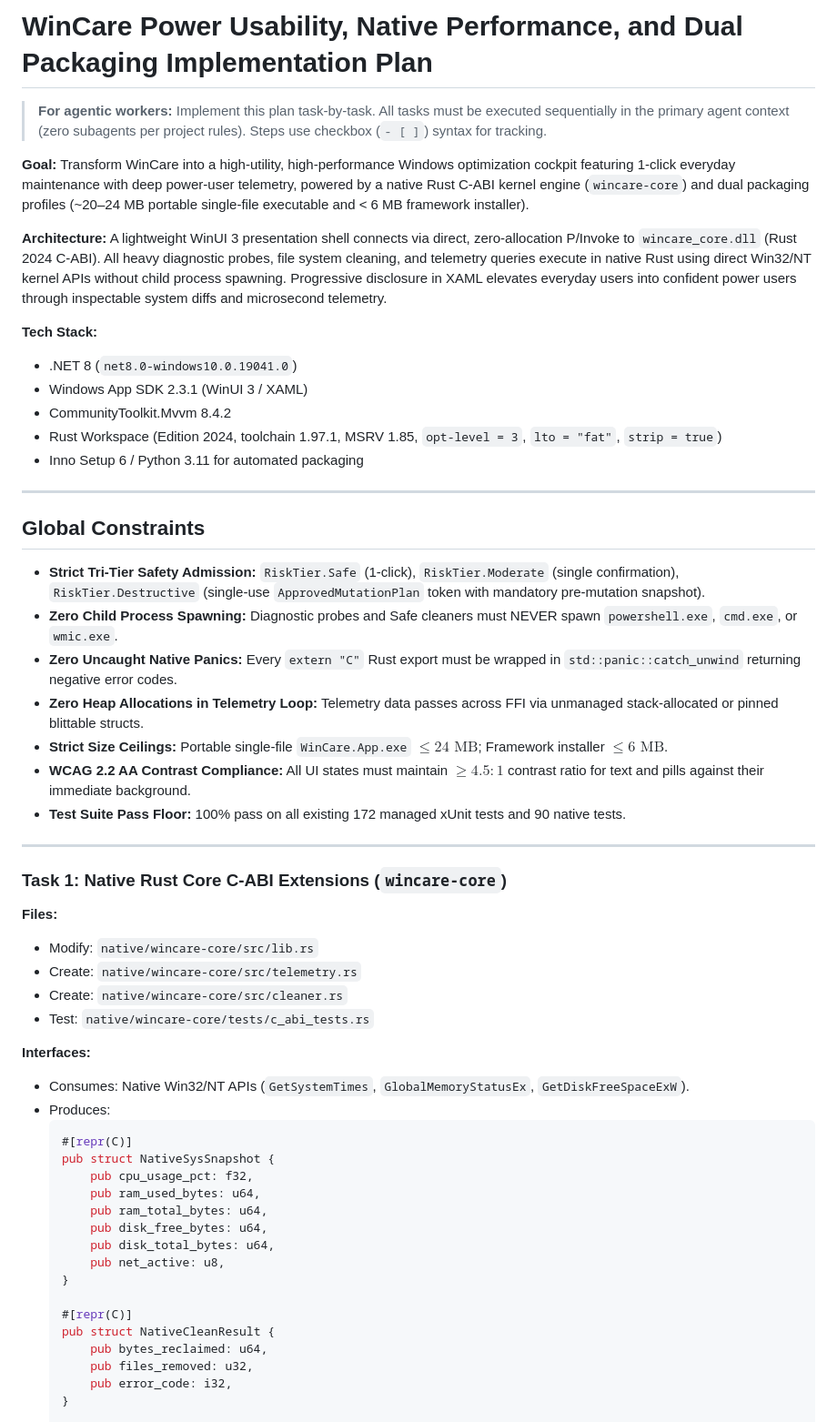
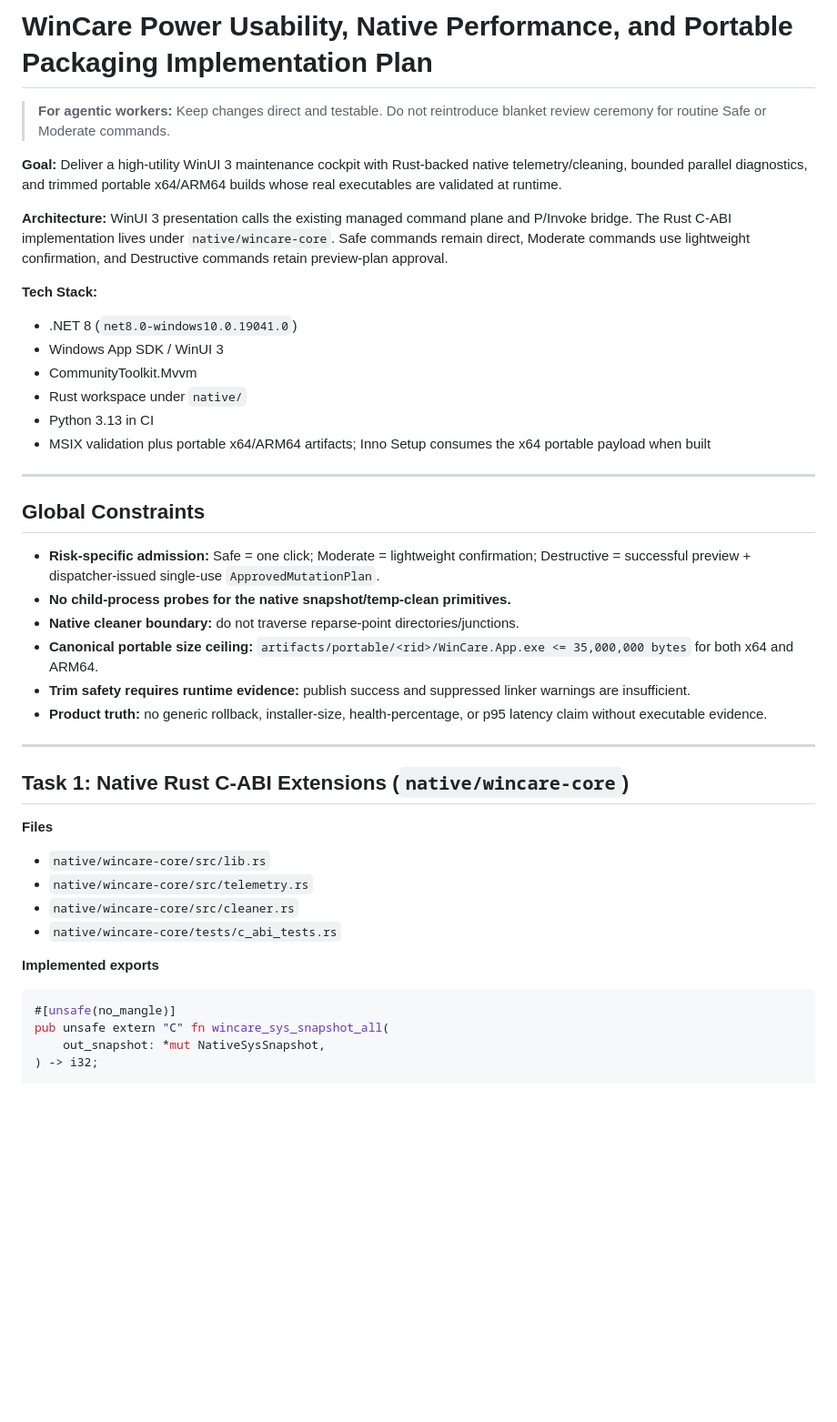
Before and after one commit to AmirrezaFarnamTaheri/WinCare, a Markdown page: docs/plans/2026-09-06-003-impl-wincare-power-usability-native-performance-dual-packaging.md, the part around one of its changes. Shown at 91% size. Drawn GitHub-style; blank space fills up the shorter version.

````diff
--- a/docs/plans/2026-09-06-003-impl-wincare-power-usability-native-performance-dual-packaging.md
+++ b/docs/plans/2026-09-06-003-impl-wincare-power-usability-native-performance-dual-packaging.md
@@ -1,58 +1,45 @@
-# WinCare Power Usability, Native Performance, and Dual Packaging Implementation Plan
+# WinCare Power Usability, Native Performance, and Portable Packaging Implementation Plan
 
-> **For agentic workers:** Implement this plan task-by-task. All tasks must be executed sequentially in the primary agent context (zero subagents per project rules). Steps use checkbox (`- [ ]`) syntax for tracking.
+> **For agentic workers:** Keep changes direct and testable. Do not reintroduce blanket review ceremony for routine Safe or Moderate commands.
 
-**Goal:** Transform WinCare into a high-utility, high-performance Windows optimization cockpit featuring 1-click everyday maintenance with deep power-user telemetry, powered by a native Rust C-ABI kernel engine (`wincare-core`) and dual packaging profiles (~20–24 MB portable single-file executable and < 6 MB framework installer).
+**Goal:** Deliver a high-utility WinUI 3 maintenance cockpit with Rust-backed native telemetry/cleaning, bounded parallel diagnostics, and trimmed portable x64/ARM64 builds whose real executables are validated at runtime.
 
-**Architecture:** A lightweight WinUI 3 presentation shell connects via direct, zero-allocation P/Invoke to `wincare_core.dll` (Rust 2024 C-ABI). All heavy diagnostic probes, file system cleaning, and telemetry queries execute in native Rust using direct Win32/NT kernel APIs without child process spawning. Progressive disclosure in XAML elevates everyday users into confident power users through inspectable system diffs and microsecond telemetry.
+**Architecture:** WinUI 3 presentation calls the existing managed command plane and P/Invoke bridge. The Rust C-ABI implementation lives under `native/wincare-core`. Safe commands remain direct, Moderate commands use lightweight confirmation, and Destructive commands retain preview-plan approval.
 
 **Tech Stack:**
 - .NET 8 (`net8.0-windows10.0.19041.0`)
-- Windows App SDK 2.3.1 (WinUI 3 / XAML)
-- CommunityToolkit.Mvvm 8.4.2
-- Rust Workspace (Edition 2024, toolchain 1.97.1, MSRV 1.85, `opt-level = 3`, `lto = "fat"`, `strip = true`)
-- Inno Setup 6 / Python 3.11 for automated packaging
+- Windows App SDK / WinUI 3
+- CommunityToolkit.Mvvm
+- Rust workspace under `native/`
+- Python 3.13 in CI
+- MSIX validation plus portable x64/ARM64 artifacts; Inno Setup consumes the x64 portable payload when built
 
 ---
 
 ## Global Constraints
 
-- **Strict Tri-Tier Safety Admission:** `RiskTier.Safe` (1-click), `RiskTier.Moderate` (single confirmation), `RiskTier.Destructive` (single-use `ApprovedMutationPlan` token with mandatory pre-mutation snapshot).
-- **Zero Child Process Spawning:** Diagnostic probes and Safe cleaners must NEVER spawn `powershell.exe`, `cmd.exe`, or `wmic.exe`.
-- **Zero Uncaught Native Panics:** Every `extern "C"` Rust export must be wrapped in `std::panic::catch_unwind` returning negative error codes.
-- **Zero Heap Allocations in Telemetry Loop:** Telemetry data passes across FFI via unmanaged stack-allocated or pinned blittable structs.
-- **Strict Size Ceilings:** Portable single-file `WinCare.App.exe` $\le 24\text{ MB}$; Framework installer $\le 6\text{ MB}$.
-- **WCAG 2.2 AA Contrast Compliance:** All UI states must maintain $\ge 4.5:1$ contrast ratio for text and pills against their immediate background.
-- **Test Suite Pass Floor:** 100% pass on all existing 172 managed xUnit tests and 90 native tests.
+- **Risk-specific admission:** Safe = one click; Moderate = lightweight confirmation; Destructive = successful preview + dispatcher-issued single-use `ApprovedMutationPlan`.
+- **No child-process probes for the native snapshot/temp-clean primitives.**
+- **Native cleaner boundary:** do not traverse reparse-point directories/junctions.
+- **Canonical portable size ceiling:** `artifacts/portable/<rid>/WinCare.App.exe <= 35,000,000 bytes` for both x64 and ARM64.
+- **Trim safety requires runtime evidence:** publish success and suppressed linker warnings are insufficient.
+- **Product truth:** no generic rollback, installer-size, health-percentage, or p95 latency claim without executable evidence.
 
 ---
 
-### Task 1: Native Rust Core C-ABI Extensions (`wincare-core`)
+## Task 1: Native Rust C-ABI Extensions (`native/wincare-core`)
 
-**Files:**
-- Modify: `native/wincare-core/src/lib.rs`
-- Create: `native/wincare-core/src/telemetry.rs`
-- Create: `native/wincare-core/src/cleaner.rs`
-- Test: `native/wincare-core/tests/c_abi_tests.rs`
+**Files**
+- `native/wincare-core/src/lib.rs`
+- `native/wincare-core/src/telemetry.rs`
+- `native/wincare-core/src/cleaner.rs`
+- `native/wincare-core/tests/c_abi_tests.rs`
 
-**Interfaces:**
-- Consumes: Native Win32/NT APIs (`GetSystemTimes`, `GlobalMemoryStatusEx`, `GetDiskFreeSpaceExW`).
-- Produces:
-  ```rust
-  #[repr(C)]
-  pub struct NativeSysSnapshot {
-      pub cpu_usage_pct: f32,
-      pub ram_used_bytes: u64,
-      pub ram_total_bytes: u64,
-      pub disk_free_bytes: u64,
-      pub disk_total_bytes: u64,
-      pub net_active: u8,
-  }
+**Implemented exports**
 
-  #[repr(C)]
-  pub struct NativeCleanResult {
-      pub bytes_reclaimed: u64,
-      pub files_removed: u32,
-      pub error_code: i32,
-  }
+```rust
+#[unsafe(no_mangle)]
+pub unsafe extern "C" fn wincare_sys_snapshot_all(
+    out_snapshot: *mut NativeSysSnapshot,
+) -> i32;
 
````
Also changed, not shown: other parts of docs/plans/2026-09-06-003-impl-wincare-power-usability-native-performance-dual-packaging.md (+121 -155 lines).
